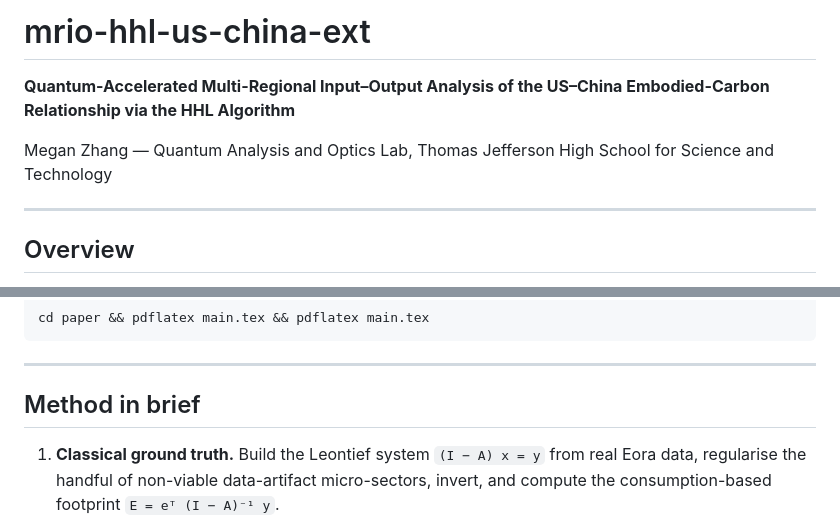
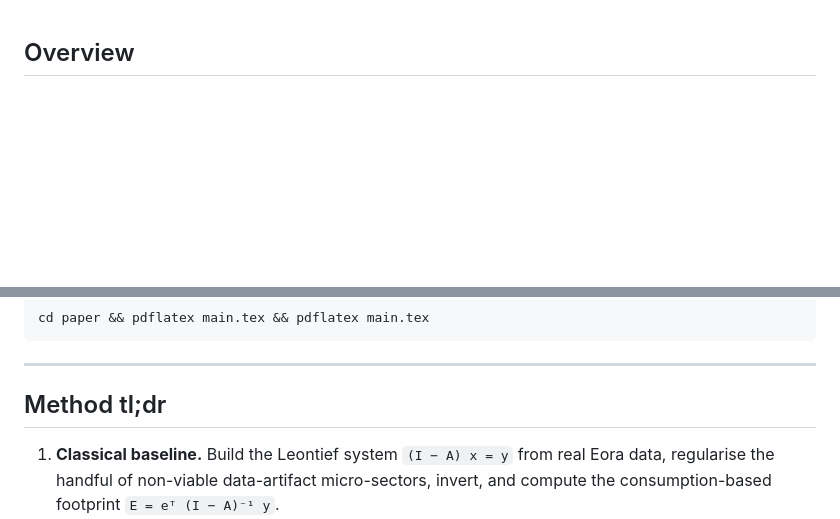
Before and after one commit to meiyzhang/mrio-hhl-us-china-ext, a Markdown page: README.md, 2 parts joined by grey strips. Drawn GitHub-style; blank space fills up the shorter version.

```diff
--- a/README.md
+++ b/README.md
@@ -1,11 +1,3 @@
-# mrio-hhl-us-china-ext
-
-**Quantum-Accelerated Multi-Regional Input–Output Analysis of the US–China Embodied-Carbon Relationship via the HHL Algorithm**
-
-Megan Zhang — Quantum Analysis and Optics Lab, Thomas Jefferson High School for Science and Technology
-
----
-
 ## Overview
 
 This repository contains the full pipeline, data instructions, results, and
@@ -107,9 +99,9 @@ cd paper && pdflatex main.tex && pdflatex main.tex
 
 ---
 
-## Method in brief
+## Method tl;dr
 
-1. **Classical ground truth.** Build the Leontief system `(I − A) x = y` from
+1. **Classical baseline.** Build the Leontief system `(I − A) x = y` from
    real Eora data, regularise the handful of non-viable data-artifact micro-sectors,
    invert, and compute the consumption-based footprint `E = eᵀ (I − A)⁻¹ y`.
 2. **Quantum reproduction.** Recast the same system (its 4-sector real aggregate)
```
